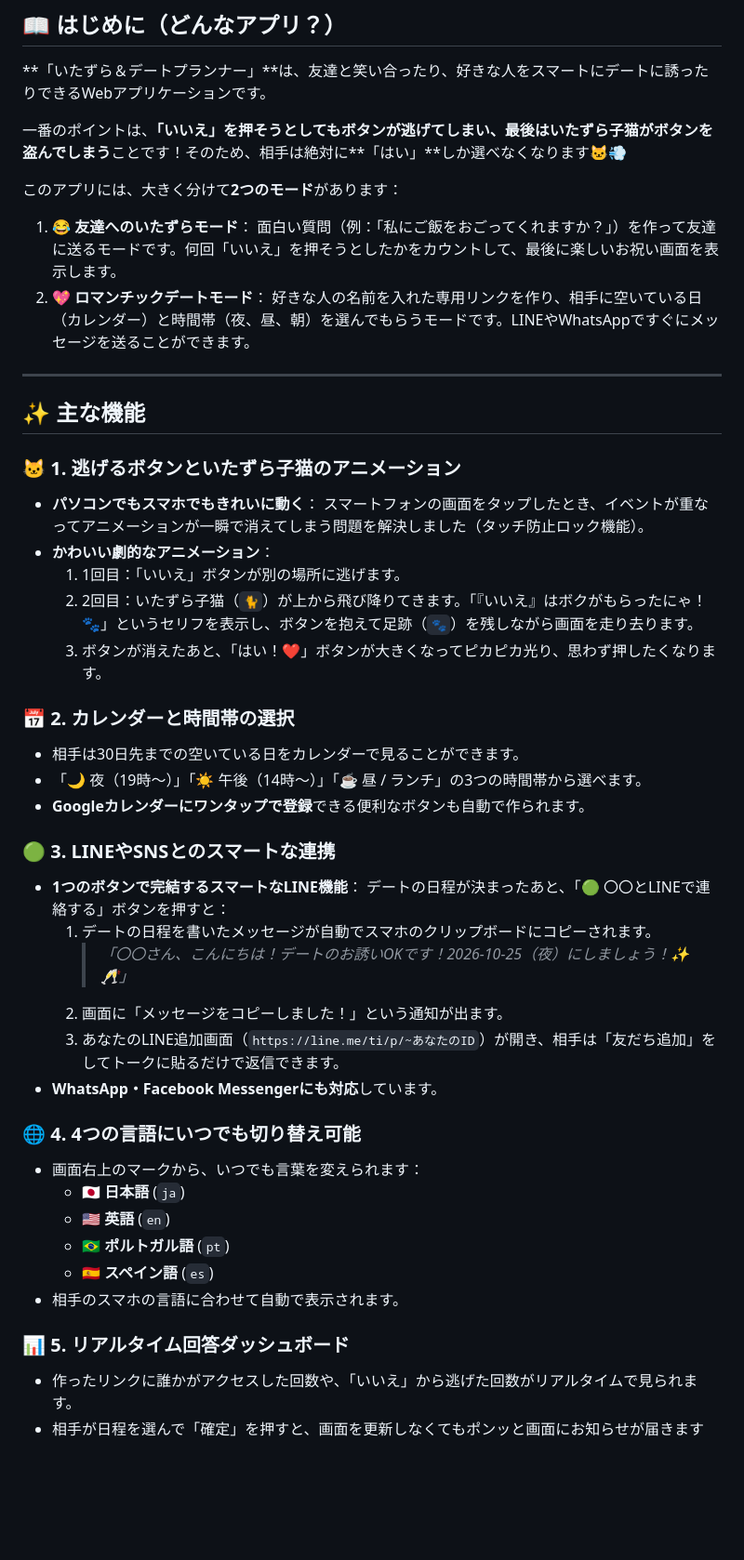
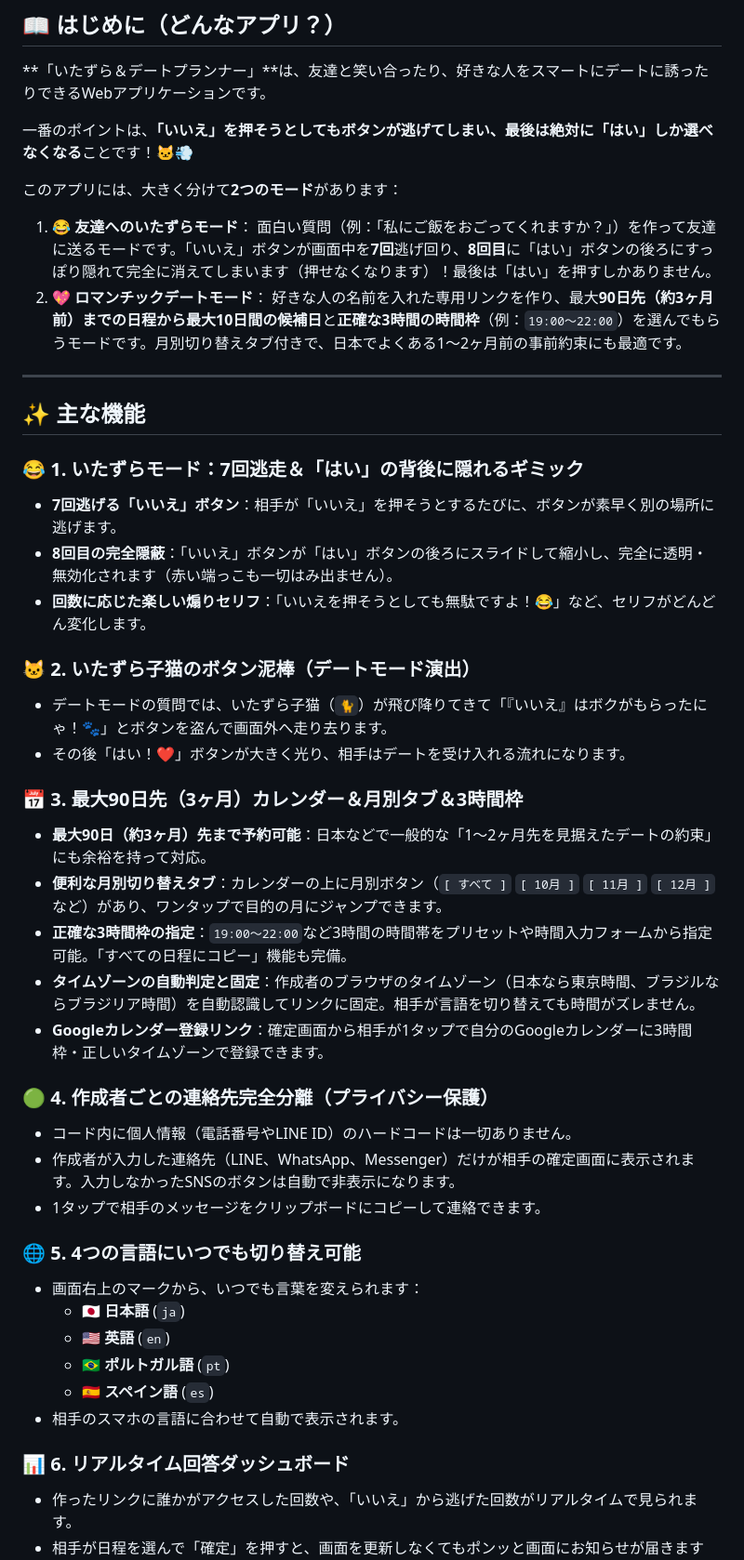
Before and after one commit to leodriver30-cell/zoeira-date-matcher, a Markdown page: README.ja.md, the part around one of its changes. Shown at 93% size. Drawn GitHub-style; blank space fills up the shorter version.

```diff
--- a/README.ja.md
+++ b/README.ja.md
@@ -19,42 +19,41 @@
 
 **「いたずら＆デートプランナー」**は、友達と笑い合ったり、好きな人をスマートにデートに誘ったりできるWebアプリケーションです。
 
-一番のポイントは、**「いいえ」を押そうとしてもボタンが逃げてしまい、最後はいたずら子猫がボタンを盗んでしまう**ことです！そのため、相手は絶対に**「はい」**しか選べなくなります🐱💨
+一番のポイントは、**「いいえ」を押そうとしてもボタンが逃げてしまい、最後は絶対に「はい」しか選べなくなる**ことです！🐱💨
 
 このアプリには、大きく分けて**2つのモード**があります：
 
 1. **😂 友達へのいたずらモード**：
-   面白い質問（例：「私にご飯をおごってくれますか？」）を作って友達に送るモードです。何回「いいえ」を押そうとしたかをカウントして、最後に楽しいお祝い画面を表示します。
+   面白い質問（例：「私にご飯をおごってくれますか？」）を作って友達に送るモードです。「いいえ」ボタンが画面中を**7回**逃げ回り、**8回目**に「はい」ボタンの後ろにすっぽり隠れて完全に消えてしまいます（押せなくなります）！最後は「はい」を押すしかありません。
 2. **💖 ロマンチックデートモード**：
-   好きな人の名前を入れた専用リンクを作り、相手に空いている日（カレンダー）と時間帯（夜、昼、朝）を選んでもらうモードです。LINEやWhatsAppですぐにメッセージを送ることができます。
+   好きな人の名前を入れた専用リンクを作り、最大**90日先（約3ヶ月前）**までの日程から**最大10日間の候補日**と**正確な3時間の時間枠**（例：`19:00〜22:00`）を選んでもらうモードです。月別切り替えタブ付きで、日本でよくある1〜2ヶ月前の事前約束にも最適です。
 
 ---
 
 ## ✨ 主な機能
 
-### 🐱 1. 逃げるボタンといたずら子猫のアニメーション
-- **パソコンでもスマホでもきれいに動く**：
-  スマートフォンの画面をタップしたとき、イベントが重なってアニメーションが一瞬で消えてしまう問題を解決しました（タッチ防止ロック機能）。
-- **かわいい劇的なアニメーション**：
-  1. 1回目：「いいえ」ボタンが別の場所に逃げます。
-  2. 2回目：いたずら子猫（`🐈`）が上から飛び降りてきます。「『いいえ』はボクがもらったにゃ！🐾」というセリフを表示し、ボタンを抱えて足跡（`🐾`）を残しながら画面を走り去ります。
-  3. ボタンが消えたあと、「はい！❤️」ボタンが大きくなってピカピカ光り、思わず押したくなります。
+### 😂 1. いたずらモード：7回逃走＆「はい」の背後に隠れるギミック
+- **7回逃げる「いいえ」ボタン**：相手が「いいえ」を押そうとするたびに、ボタンが素早く別の場所に逃げます。
+- **8回目の完全隠蔽**：「いいえ」ボタンが「はい」ボタンの後ろにスライドして縮小し、完全に透明・無効化されます（赤い端っこも一切はみ出ません）。
+- **回数に応じた楽しい煽りセリフ**：「いいえを押そうとしても無駄ですよ！😂」など、セリフがどんどん変化します。
 
-### 📅 2. カレンダーと時間帯の選択
-- 相手は30日先までの空いている日をカレンダーで見ることができます。
-- 「🌙 夜（19時〜）」「☀️ 午後（14時〜）」「☕ 昼 / ランチ」の3つの時間帯から選べます。
-- **Googleカレンダーにワンタップで登録**できる便利なボタンも自動で作られます。
+### 🐱 2. いたずら子猫のボタン泥棒（デートモード演出）
+- デートモードの質問では、いたずら子猫（`🐈`）が飛び降りてきて「『いいえ』はボクがもらったにゃ！🐾」とボタンを盗んで画面外へ走り去ります。
+- その後「はい！❤️」ボタンが大きく光り、相手はデートを受け入れる流れになります。
 
-### 🟢 3. LINEやSNSとのスマートな連携
-- **1つのボタンで完結するスマートなLINE機能**：
-  デートの日程が決まったあと、「🟢 〇〇とLINEで連絡する」ボタンを押すと：
-  1. デートの日程を書いたメッセージが自動でスマホのクリップボードにコピーされます。
-     > *「〇〇さん、こんにちは！デートのお誘いOKです！2026-10-25（夜）にしましょう！✨🥂」*
-  2. 画面に「メッセージをコピーしました！」という通知が出ます。
-  3. あなたのLINE追加画面（`https://line.me/ti/p/~あなたのID`）が開き、相手は「友だち追加」をしてトークに貼るだけで返信できます。
-- **WhatsApp・Facebook Messengerにも対応**しています。
+### 📅 3. 最大90日先（3ヶ月）カレンダー＆月別タブ＆3時間枠
+- **最大90日（約3ヶ月）先まで予約可能**：日本などで一般的な「1〜2ヶ月先を見据えたデートの約束」にも余裕を持って対応。
+- **便利な月別切り替えタブ**：カレンダーの上に月別ボタン（`[ すべて ]` `[ 10月 ]` `[ 11月 ]` `[ 12月 ]`など）があり、ワンタップで目的の月にジャンプできます。
+- **正確な3時間枠の指定**：`19:00〜22:00`など3時間の時間帯をプリセットや時間入力フォームから指定可能。「すべての日程にコピー」機能も完備。
+- **タイムゾーンの自動判定と固定**：作成者のブラウザのタイムゾーン（日本なら東京時間、ブラジルならブラジリア時間）を自動認識してリンクに固定。相手が言語を切り替えても時間がズレません。
+- **Googleカレンダー登録リンク**：確定画面から相手が1タップで自分のGoogleカレンダーに3時間枠・正しいタイムゾーンで登録できます。
 
-### 🌐 4. 4つの言語にいつでも切り替え可能
+### 🟢 4. 作成者ごとの連絡先完全分離（プライバシー保護）
+- コード内に個人情報（電話番号やLINE ID）のハードコードは一切ありません。
+- 作成者が入力した連絡先（LINE、WhatsApp、Messenger）だけが相手の確定画面に表示されます。入力しなかったSNSのボタンは自動で非表示になります。
+- 1タップで相手のメッセージをクリップボードにコピーして連絡できます。
+
+### 🌐 5. 4つの言語にいつでも切り替え可能
 - 画面右上のマークから、いつでも言葉を変えられます：
   - 🇯🇵 **日本語** (`ja`)
   - 🇺🇸 **英語** (`en`)
@@ -62,7 +61,7 @@
   - 🇪🇸 **スペイン語** (`es`)
 - 相手のスマホの言語に合わせて自動で表示されます。
 
-### 📊 5. リアルタイム回答ダッシュボード
+### 📊 6. リアルタイム回答ダッシュボード
 - 作ったリンクに誰かがアクセスした回数や、「いいえ」から逃げた回数がリアルタイムで見られます。
 - 相手が日程を選んで「確定」を押すと、画面を更新しなくてもポンッと画面にお知らせが届きます（WebSocket機能）。
 
```
Also changed, not shown: other parts of README.ja.md (+4 -6 lines), README.md (+24 -25 lines).
